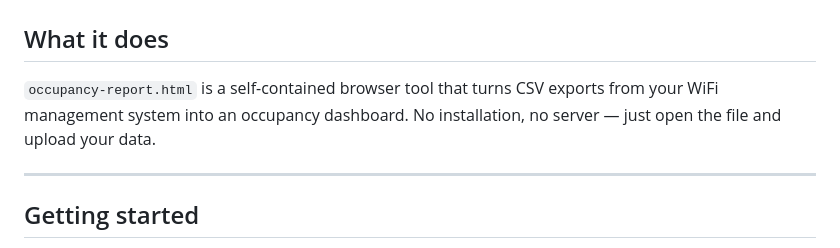
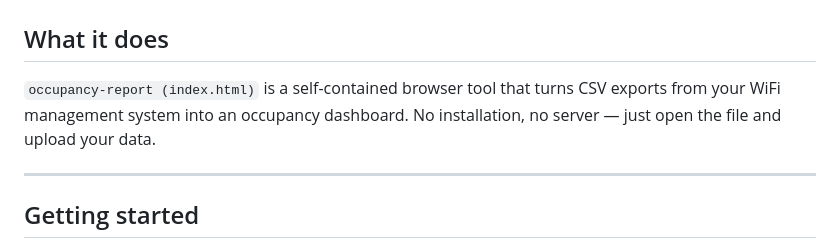
Before and after one commit to cletchy/WiPi, a Markdown page: README.md, the part around the change. Drawn GitHub-style.

Commit message:
Update file name in user guide for clarity

```diff
--- a/README.md
+++ b/README.md
@@ -2,7 +2,7 @@
 
 ## What it does
 
-`occupancy-report.html` is a self-contained browser tool that turns CSV exports from your WiFi management system into an occupancy dashboard. No installation, no server — just open the file and upload your data.
+`occupancy-report (index.html)` is a self-contained browser tool that turns CSV exports from your WiFi management system into an occupancy dashboard. No installation, no server — just open the file and upload your data.
 
 ---
 
```
